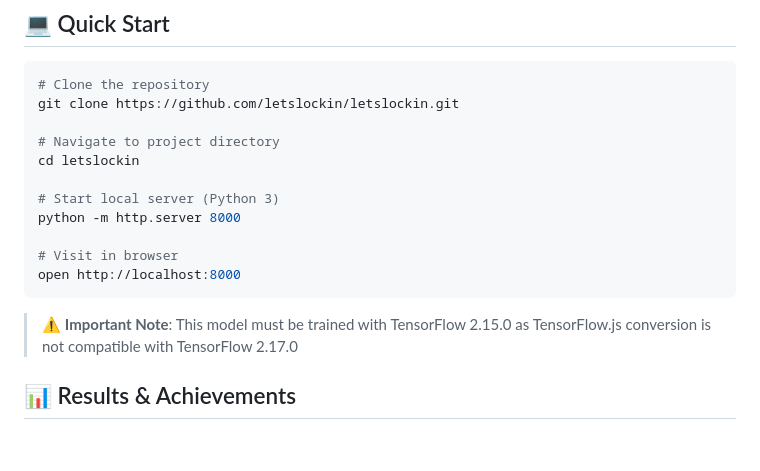
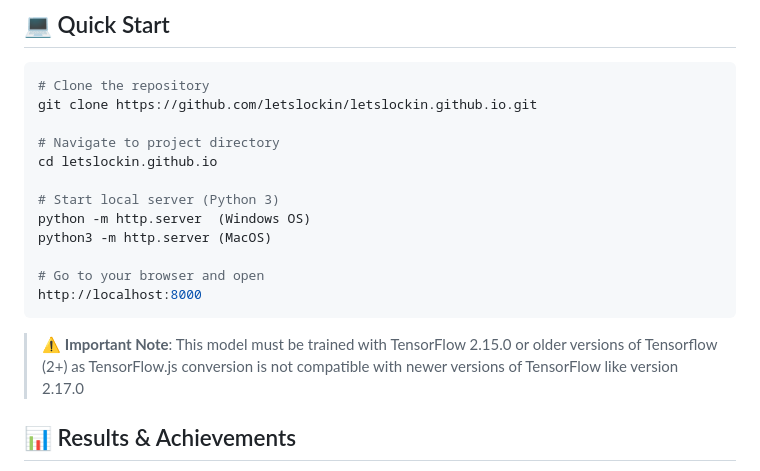
Before and after one commit to letslockin/letslockin.github.io, a Markdown page: README.md, the part around the change. Rendered like a GitHub page; blank space fills up the shorter version.

````diff
--- a/README.md
+++ b/README.md
@@ -180,19 +180,20 @@ flowchart TD
 
 ```bash
 # Clone the repository
-git clone https://github.com/letslockin/letslockin.git
+git clone https://github.com/letslockin/letslockin.github.io.git
 
 # Navigate to project directory
-cd letslockin
+cd letslockin.github.io
 
 # Start local server (Python 3)
-python -m http.server 8000
+python -m http.server  (Windows OS)
+python3 -m http.server (MacOS)
 
-# Visit in browser
-open http://localhost:8000
+# Go to your browser and open
+http://localhost:8000
 ```
 
-> ⚠️ **Important Note**: This model must be trained with TensorFlow 2.15.0 as TensorFlow.js conversion is not compatible with TensorFlow 2.17.0
+> ⚠️ **Important Note**: This model must be trained with TensorFlow 2.15.0 or older versions of Tensorflow (2+) as TensorFlow.js conversion is not compatible with newer versions of TensorFlow like version 2.17.0
 
 
 ## 📊 Results & Achievements
````
